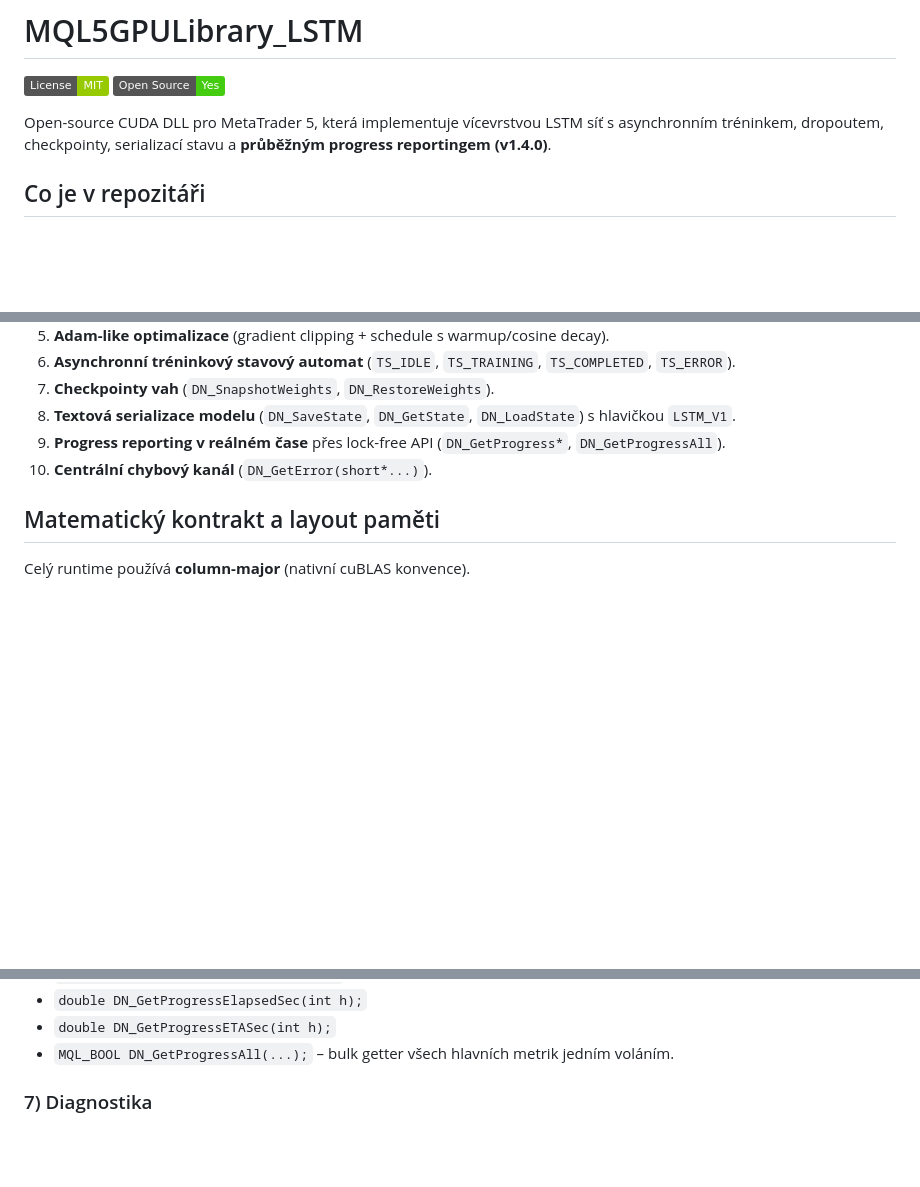
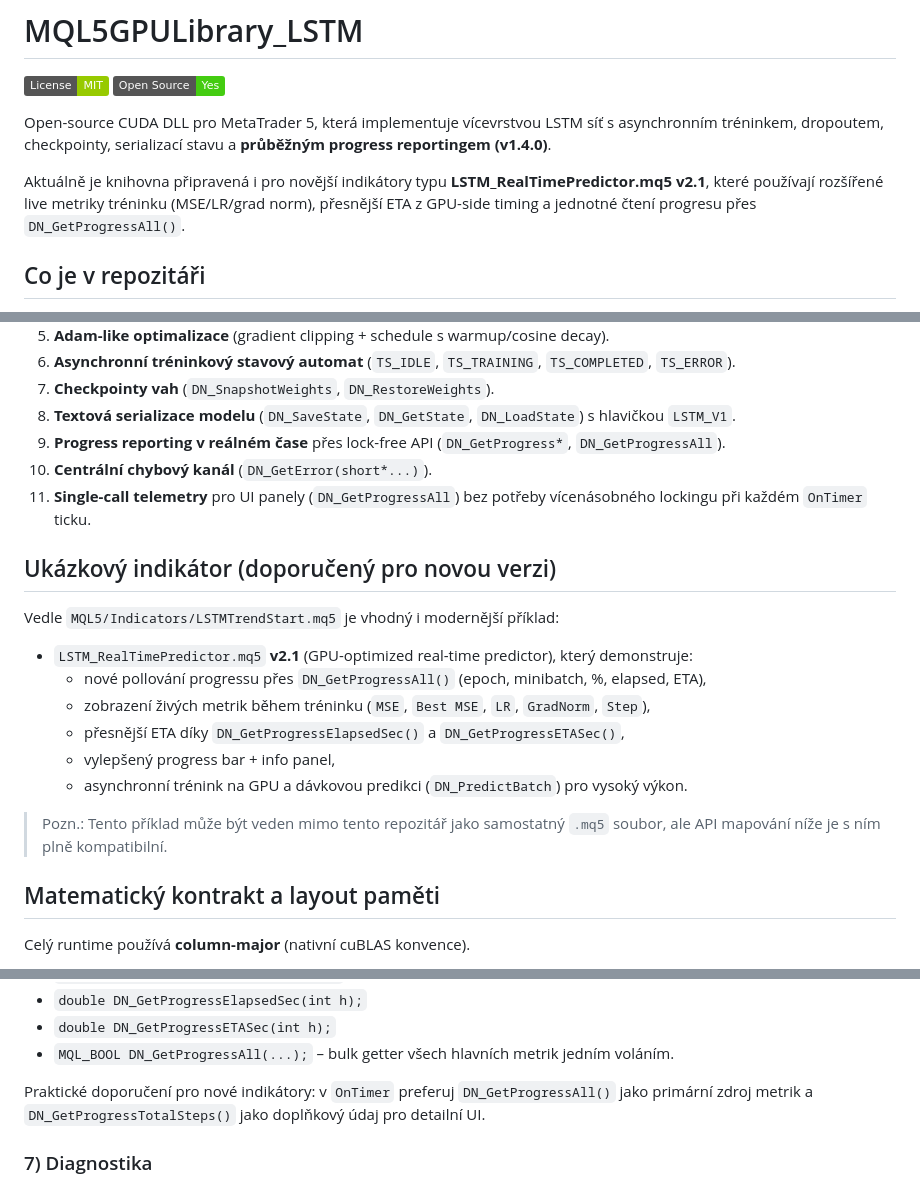
Before and after one commit to RemindCZ/MQL5GPULibrary_LSTM, a Markdown page: readme.md, 3 parts joined by grey strips. GitHub-like rendering; badges without logos; blank space fills up the shorter version.

Commit message:
Update README for v2.1 progress workflow and sample indicator

```diff
--- a/readme.md
+++ b/readme.md
@@ -4,6 +4,8 @@
 ![Open Source](https://img.shields.io/badge/Open%20Source-Yes-brightgreen.svg)
 
 Open-source CUDA DLL pro MetaTrader 5, která implementuje vícevrstvou LSTM síť s asynchronním tréninkem, dropoutem, checkpointy, serializací stavu a **průběžným progress reportingem (v1.4.0)**.
+
+Aktuálně je knihovna připravená i pro novější indikátory typu **LSTM_RealTimePredictor.mq5 v2.1**, které používají rozšířené live metriky tréninku (MSE/LR/grad norm), přesnější ETA z GPU-side timing a jednotné čtení progresu přes `DN_GetProgressAll()`.
 
 ## Co je v repozitáři
 
@@ -35,6 +37,20 @@ Aktuální hlavička jádra deklaruje:
 8. **Textová serializace modelu** (`DN_SaveState`, `DN_GetState`, `DN_LoadState`) s hlavičkou `LSTM_V1`.
 9. **Progress reporting v reálném čase** přes lock-free API (`DN_GetProgress*`, `DN_GetProgressAll`).
 10. **Centrální chybový kanál** (`DN_GetError(short*...)`).
+11. **Single-call telemetry** pro UI panely (`DN_GetProgressAll`) bez potřeby vícenásobného lockingu při každém `OnTimer` ticku.
+
+## Ukázkový indikátor (doporučený pro novou verzi)
+
+Vedle `MQL5/Indicators/LSTMTrendStart.mq5` je vhodný i modernější příklad:
+
+- `LSTM_RealTimePredictor.mq5` **v2.1** (GPU-optimized real-time predictor), který demonstruje:
+  - nové pollování progressu přes `DN_GetProgressAll()` (epoch, minibatch, %, elapsed, ETA),
+  - zobrazení živých metrik během tréninku (`MSE`, `Best MSE`, `LR`, `GradNorm`, `Step`),
+  - přesnější ETA díky `DN_GetProgressElapsedSec()` a `DN_GetProgressETASec()`,
+  - vylepšený progress bar + info panel,
+  - asynchronní trénink na GPU a dávkovou predikci (`DN_PredictBatch`) pro vysoký výkon.
+
+> Pozn.: Tento příklad může být veden mimo tento repozitář jako samostatný `.mq5` soubor, ale API mapování níže je s ním plně kompatibilní.
 
 ## Matematický kontrakt a layout paměti
 
@@ -100,6 +116,8 @@ Lock-free telemetry (vhodná pro polling v `OnTimer`):
 - `double DN_GetProgressElapsedSec(int h);`
 - `double DN_GetProgressETASec(int h);`
 - `MQL_BOOL DN_GetProgressAll(...);` – bulk getter všech hlavních metrik jedním voláním.
+
+Praktické doporučení pro nové indikátory: v `OnTimer` preferuj `DN_GetProgressAll()` jako primární zdroj metrik a `DN_GetProgressTotalSteps()` jako doplňkový údaj pro detailní UI.
 
 ### 7) Diagnostika
 
```
